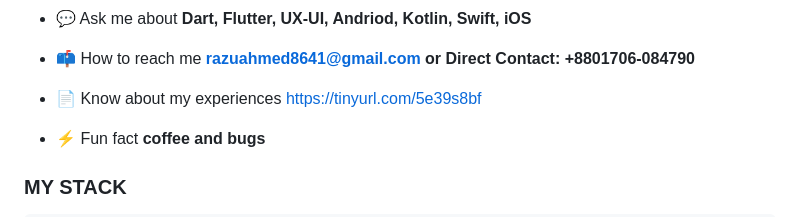
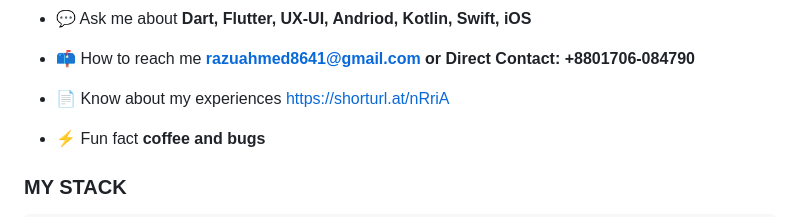
Before and after one commit to razuahmed75/razuahmed75, a Markdown page: ReadMe.md, the part around the change. GitHub-like rendering.

Commit message:
Change experience link in ReadMe.md
Updated the link to my experiences in the ReadMe file.

```diff
--- a/ReadMe.md
+++ b/ReadMe.md
@@ -14,7 +14,7 @@
 - 💬 Ask me about **Dart, Flutter, UX-UI, Andriod, Kotlin, Swift, iOS**
 
 - 📫 How to reach me **razuahmed8641@gmail.com or Direct Contact: +8801706-084790**
-- 📄 Know about my experiences https://tinyurl.com/5e39s8bf
+- 📄 Know about my experiences https://shorturl.at/nRriA
 
 - ⚡ Fun fact **coffee and bugs**
 
```
